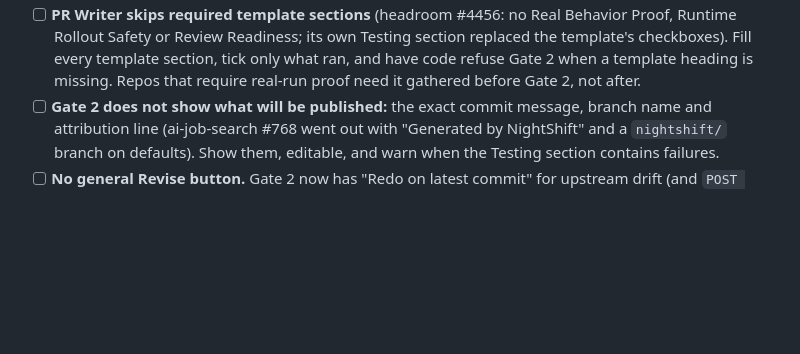
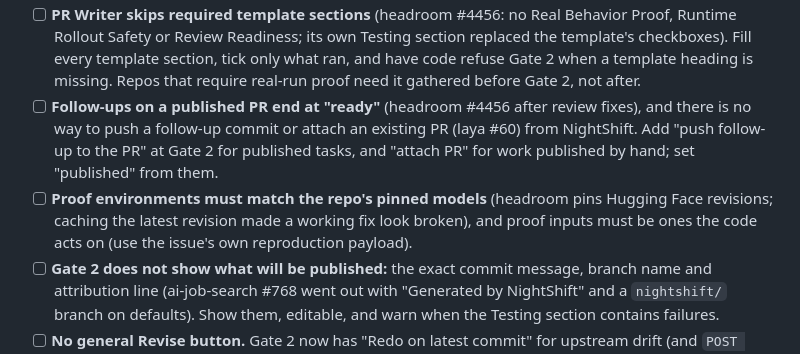
Before and after one commit to MaheshPulivarthi18/NightShift, a Markdown page: docs/BACKLOG.md, the part around the change. Drawn GitHub-style; blank space fills up the shorter version.

Commit message:
Backlog: follow-ups on published PRs; proof environments
Co-Authored-By: Claude Opus 5.5 <noreply@anthropic.com>

```diff
--- a/docs/BACKLOG.md
+++ b/docs/BACKLOG.md
@@ -25,6 +25,12 @@ under "Found by you".
       Safety or Review Readiness; its own Testing section replaced the template's checkboxes). Fill every
       template section, tick only what ran, and have code refuse Gate 2 when a template heading is missing.
       Repos that require real-run proof need it gathered before Gate 2, not after.
+- [ ] **Follow-ups on a published PR end at "ready"** (headroom #4456 after review fixes), and there is no way to
+      push a follow-up commit or attach an existing PR (laya #60) from NightShift. Add "push follow-up to the
+      PR" at Gate 2 for published tasks, and "attach PR" for work published by hand; set "published" from them.
+- [ ] **Proof environments must match the repo's pinned models** (headroom pins Hugging Face revisions; caching
+      the latest revision made a working fix look broken), and proof inputs must be ones the code acts on
+      (use the issue's own reproduction payload).
 - [ ] **Gate 2 does not show what will be published:** the exact commit message, branch name and
       attribution line (ai-job-search #768 went out with "Generated by NightShift" and a `nightshift/` branch
       on defaults). Show them, editable, and warn when the Testing section contains failures.
```
